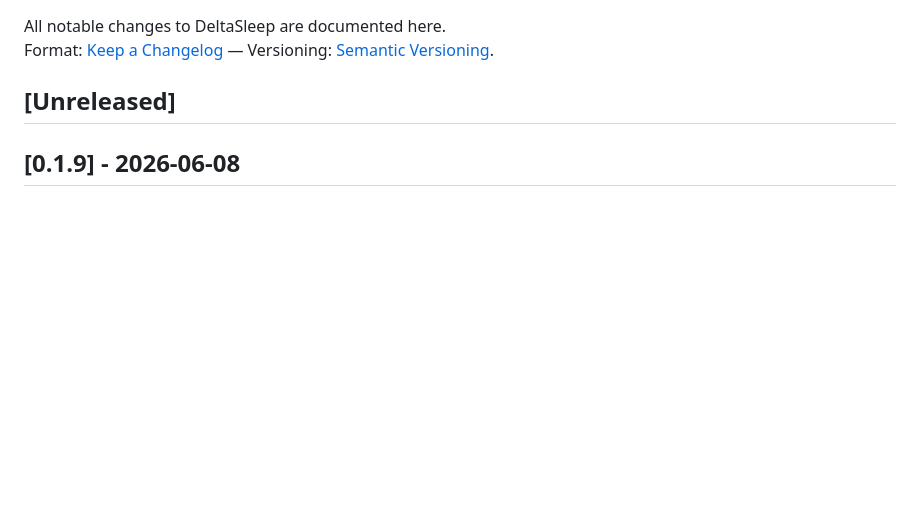
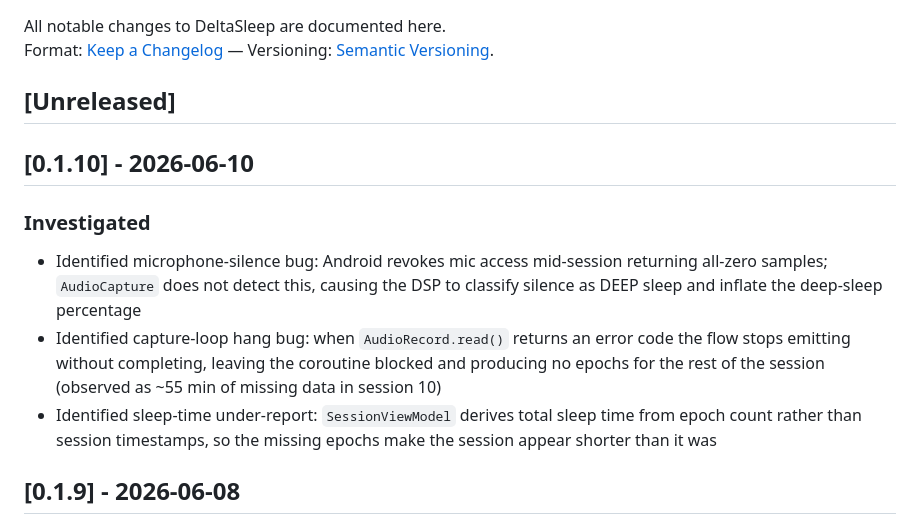
Before and after one commit to ntufar/DeltaSleep, a Markdown page: CHANGELOG.md, the part around the change. Rendered like a GitHub page; blank space fills up the shorter version.

Commit message:
chore: update CHANGELOG for v0.1.10

```diff
--- a/CHANGELOG.md
+++ b/CHANGELOG.md
@@ -4,6 +4,13 @@ All notable changes to DeltaSleep are documented here.
 Format: [Keep a Changelog](https://keepachangelog.com/en/1.1.0/) — Versioning: [Semantic Versioning](https://semver.org/).
 
 ## [Unreleased]
+
+## [0.1.10] - 2026-06-10
+
+### Investigated
+- Identified microphone-silence bug: Android revokes mic access mid-session returning all-zero samples; `AudioCapture` does not detect this, causing the DSP to classify silence as DEEP sleep and inflate the deep-sleep percentage
+- Identified capture-loop hang bug: when `AudioRecord.read()` returns an error code the flow stops emitting without completing, leaving the coroutine blocked and producing no epochs for the rest of the session (observed as ~55 min of missing data in session 10)
+- Identified sleep-time under-report: `SessionViewModel` derives total sleep time from epoch count rather than session timestamps, so the missing epochs make the session appear shorter than it was
 
 ## [0.1.9] - 2026-06-08
 
```
